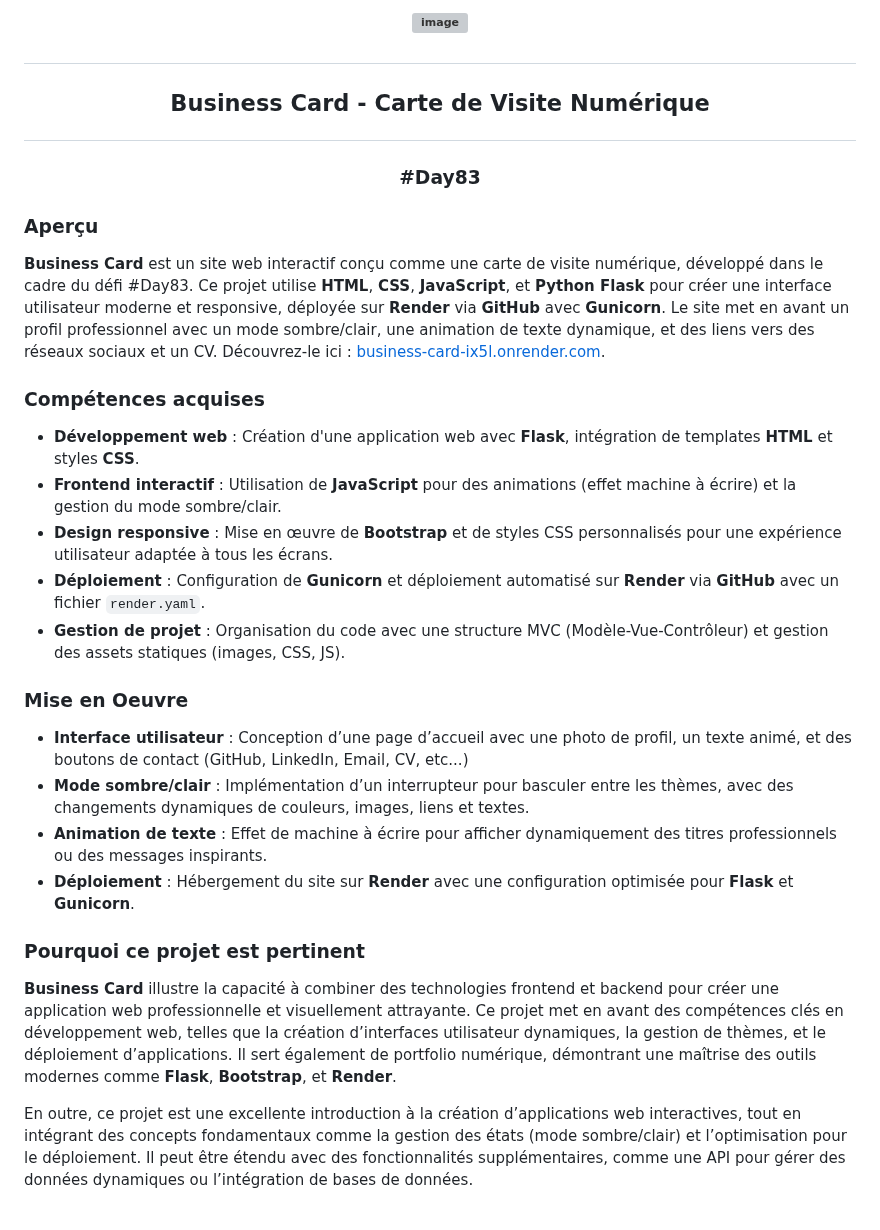
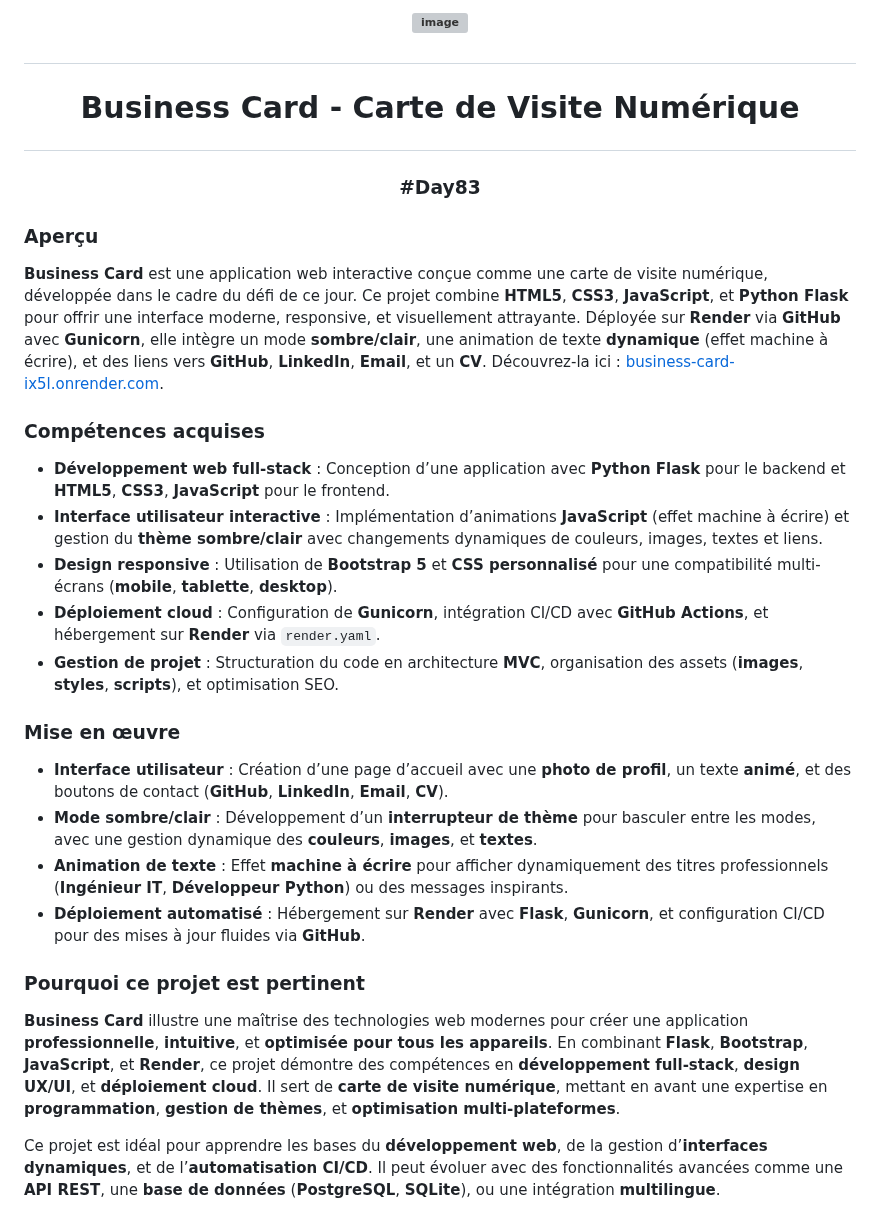
Before and after one commit to ChrstphrChevalier/Business_Card, a Markdown page: README.md, the part around the change. Rendered like a GitHub page; grey boxes are pictures that could not be loaded.

```diff
--- a/README.md
+++ b/README.md
@@ -1,28 +1,31 @@
 # <p align="center"> ![image](https://github.com/user-attachments/assets/973b6d5f-7202-4b73-a622-498e2766e50b) </p>
 
-## <p align="center"> Business Card - Carte de Visite Numérique </p>
+
+# <p align="center"> Business Card - Carte de Visite Numérique </p>
 
 ### <p align="center"> #Day83 </p>
 
 ### Aperçu
 
-**Business Card** est un site web interactif conçu comme une carte de visite numérique, développé dans le cadre du défi #Day83. Ce projet utilise **HTML**, **CSS**, **JavaScript**, et **Python Flask** pour créer une interface utilisateur moderne et responsive, déployée sur **Render** via **GitHub** avec **Gunicorn**. Le site met en avant un profil professionnel avec un mode sombre/clair, une animation de texte dynamique, et des liens vers des réseaux sociaux et un CV. Découvrez-le ici : [business-card-ix5l.onrender.com](https://business-card-ix5l.onrender.com).
+**Business Card** est une application web interactive conçue comme une carte de visite numérique, développée dans le cadre du défi de ce jour. Ce projet combine **HTML5**, **CSS3**, **JavaScript**, et **Python Flask** pour offrir une interface moderne, responsive, et visuellement attrayante. Déployée sur **Render** via **GitHub** avec **Gunicorn**, elle intègre un mode **sombre/clair**, une animation de texte **dynamique** (effet machine à écrire), et des liens vers **GitHub**, **LinkedIn**, **Email**, et un **CV**. Découvrez-la ici : [business-card-ix5l.onrender.com](https://business-card-ix5l.onrender.com).
 
 ### Compétences acquises
-- **Développement web** : Création d'une application web avec **Flask**, intégration de templates **HTML** et styles **CSS**.
-- **Frontend interactif** : Utilisation de **JavaScript** pour des animations (effet machine à écrire) et la gestion du mode sombre/clair.
-- **Design responsive** : Mise en œuvre de **Bootstrap** et de styles CSS personnalisés pour une expérience utilisateur adaptée à tous les écrans.
-- **Déploiement** : Configuration de **Gunicorn** et déploiement automatisé sur **Render** via **GitHub** avec un fichier `render.yaml`.
-- **Gestion de projet** : Organisation du code avec une structure MVC (Modèle-Vue-Contrôleur) et gestion des assets statiques (images, CSS, JS).
 
-### Mise en Oeuvre
-- **Interface utilisateur** : Conception d’une page d’accueil avec une photo de profil, un texte animé, et des boutons de contact (GitHub, LinkedIn, Email, CV, etc...)
-- **Mode sombre/clair** : Implémentation d’un interrupteur pour basculer entre les thèmes, avec des changements dynamiques de couleurs, images, liens et textes.
-- **Animation de texte** : Effet de machine à écrire pour afficher dynamiquement des titres professionnels ou des messages inspirants.
-- **Déploiement** : Hébergement du site sur **Render** avec une configuration optimisée pour **Flask** et **Gunicorn**.
+- **Développement web full-stack** : Conception d’une application avec **Python Flask** pour le backend et **HTML5**, **CSS3**, **JavaScript** pour le frontend.
+- **Interface utilisateur interactive** : Implémentation d’animations **JavaScript** (effet machine à écrire) et gestion du **thème sombre/clair** avec changements dynamiques de couleurs, images, textes et liens.
+- **Design responsive** : Utilisation de **Bootstrap 5** et **CSS personnalisé** pour une compatibilité multi-écrans (**mobile**, **tablette**, **desktop**).
+- **Déploiement cloud** : Configuration de **Gunicorn**, intégration CI/CD avec **GitHub Actions**, et hébergement sur **Render** via `render.yaml`.
+- **Gestion de projet** : Structuration du code en architecture **MVC**, organisation des assets (**images**, **styles**, **scripts**), et optimisation SEO.
+
+### Mise en œuvre
+
+- **Interface utilisateur** : Création d’une page d’accueil avec une **photo de profil**, un texte **animé**, et des boutons de contact (**GitHub**, **LinkedIn**, **Email**, **CV**).
+- **Mode sombre/clair** : Développement d’un **interrupteur de thème** pour basculer entre les modes, avec une gestion dynamique des **couleurs**, **images**, et **textes**.
+- **Animation de texte** : Effet **machine à écrire** pour afficher dynamiquement des titres professionnels (**Ingénieur IT**, **Développeur Python**) ou des messages inspirants.
+- **Déploiement automatisé** : Hébergement sur **Render** avec **Flask**, **Gunicorn**, et configuration CI/CD pour des mises à jour fluides via **GitHub**.
 
 ### Pourquoi ce projet est pertinent
 
-**Business Card** illustre la capacité à combiner des technologies frontend et backend pour créer une application web professionnelle et visuellement attrayante. Ce projet met en avant des compétences clés en développement web, telles que la création d’interfaces utilisateur dynamiques, la gestion de thèmes, et le déploiement d’applications. Il sert également de portfolio numérique, démontrant une maîtrise des outils modernes comme **Flask**, **Bootstrap**, et **Render**.
+**Business Card** illustre une maîtrise des technologies web modernes pour créer une application **professionnelle**, **intuitive**, et **optimisée pour tous les appareils**. En combinant **Flask**, **Bootstrap**, **JavaScript**, et **Render**, ce projet démontre des compétences en **développement full-stack**, **design UX/UI**, et **déploiement cloud**. Il sert de **carte de visite numérique**, mettant en avant une expertise en **programmation**, **gestion de thèmes**, et **optimisation multi-plateformes**.
 
-En outre, ce projet est une excellente introduction à la création d’applications web interactives, tout en intégrant des concepts fondamentaux comme la gestion des états (mode sombre/clair) et l’optimisation pour le déploiement. Il peut être étendu avec des fonctionnalités supplémentaires, comme une API pour gérer des données dynamiques ou l’intégration de bases de données.
+Ce projet est idéal pour apprendre les bases du **développement web**, de la gestion d’**interfaces dynamiques**, et de l’**automatisation CI/CD**. Il peut évoluer avec des fonctionnalités avancées comme une **API REST**, une **base de données** (**PostgreSQL**, **SQLite**), ou une intégration **multilingue**.
```
